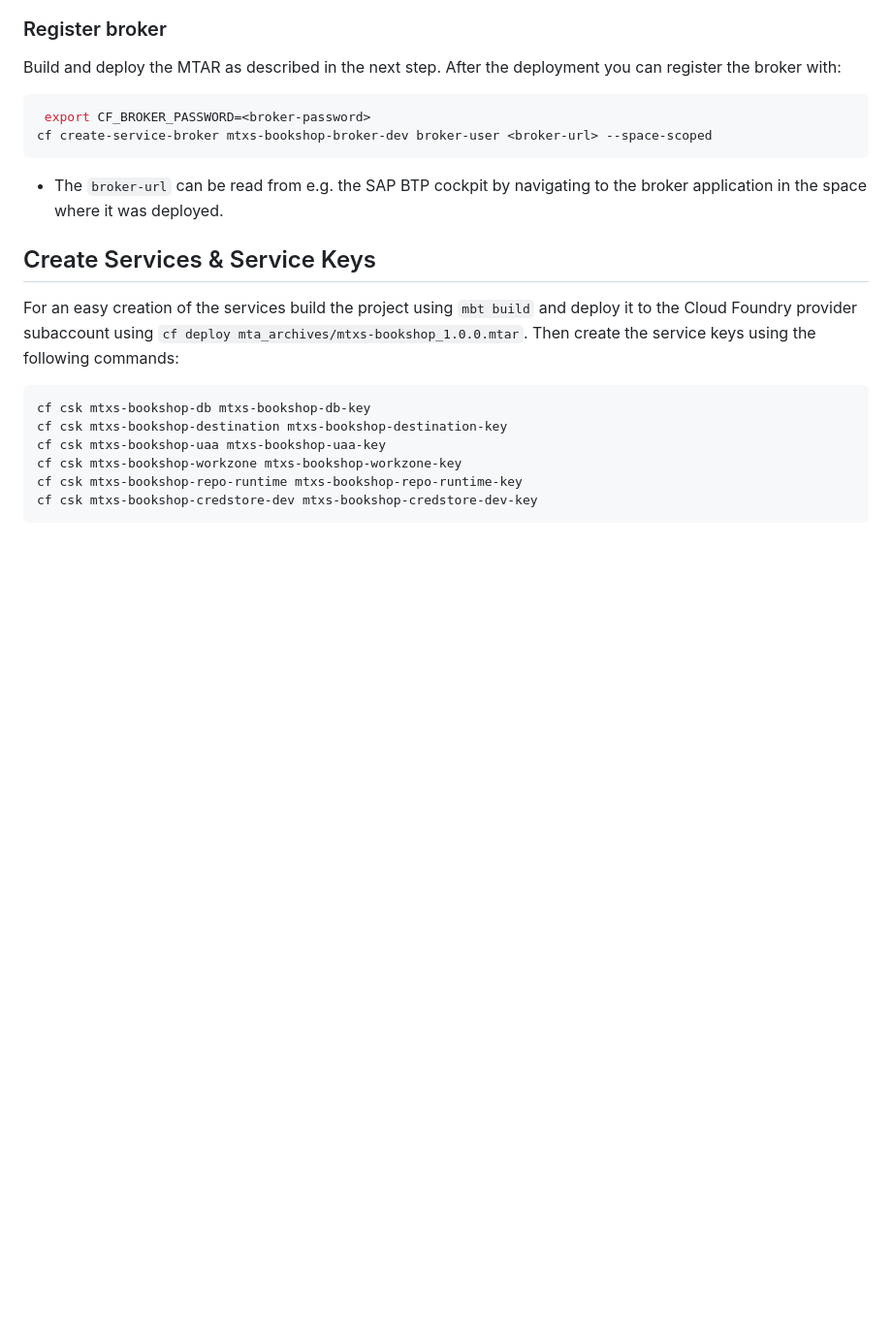
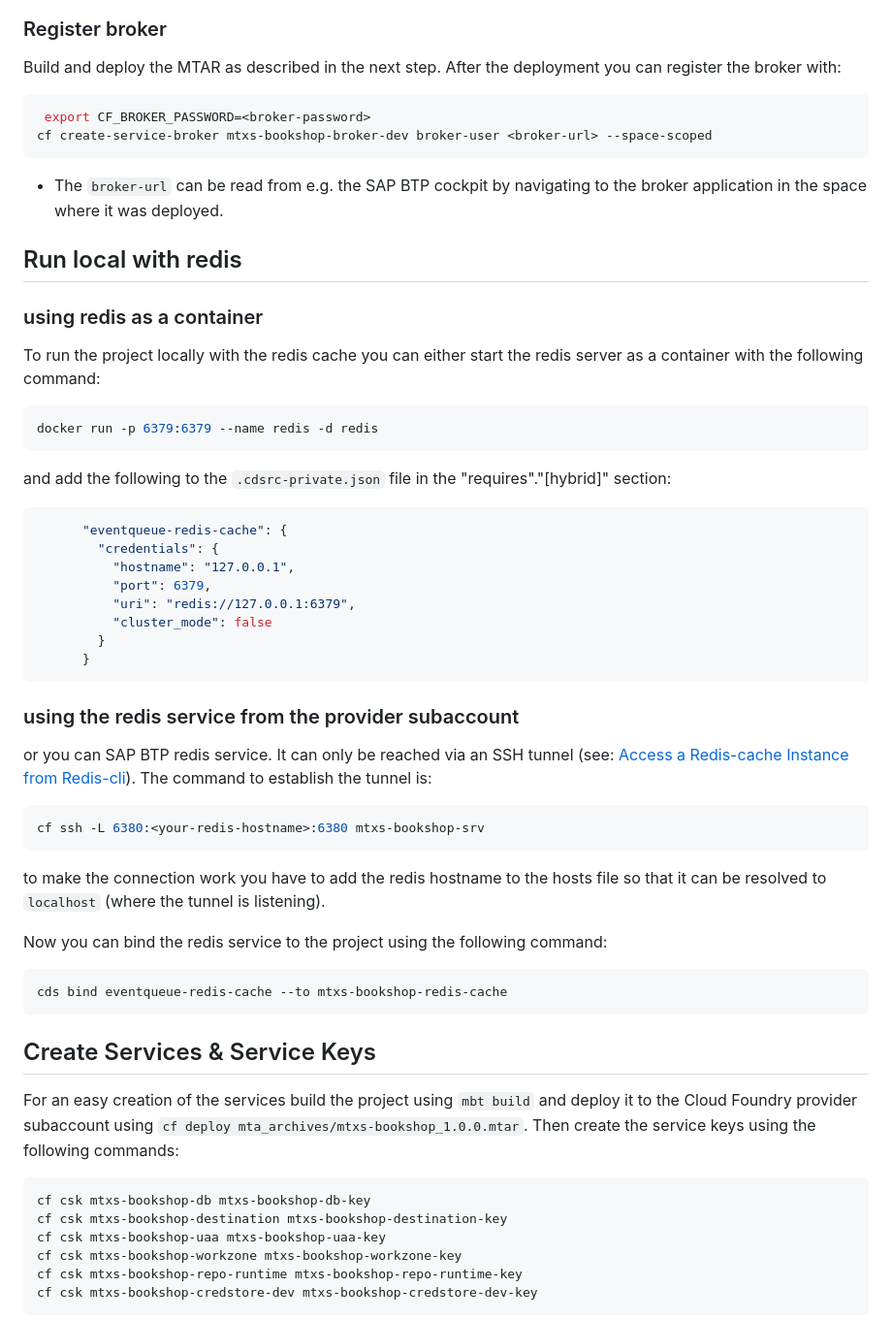
Before and after one commit to gregorwolf/mtxs-bookshop, a Markdown page: README.md, the part around the change. Shown: that part at 97% size. Drawn GitHub-style; blank space fills up the shorter version.

Commit message:
instructions how to use redis as a container or from BTP

````diff
--- a/README.md
+++ b/README.md
@@ -44,6 +44,45 @@ cf create-service-broker mtxs-bookshop-broker-dev broker-user <broker-url> --spa
 ```
 
 - The `broker-url` can be read from e.g. the SAP BTP cockpit by navigating to the broker application in the space where it was deployed.
+
+## Run local with redis
+
+### using redis as a container
+
+To run the project locally with the redis cache you can either start the redis server as a container with the following command:
+
+```bash
+docker run -p 6379:6379 --name redis -d redis
+```
+
+and add the following to the `.cdsrc-private.json` file in the "requires"."[hybrid]" section:
+
+```json
+      "eventqueue-redis-cache": {
+        "credentials": {
+          "hostname": "127.0.0.1",
+          "port": 6379,
+          "uri": "redis://127.0.0.1:6379",
+          "cluster_mode": false
+        }
+      }
+```
+
+### using the redis service from the provider subaccount
+
+or you can SAP BTP redis service. It can only be reached via an SSH tunnel (see: [Access a Redis-cache Instance from Redis-cli](https://help.sap.com/docs/redis-hyperscaler-option/redis-on-sap-btp-hyperscaler-option/access-redis-cache-instance-from-redis-cli)). The command to establish the tunnel is:
+
+```bash
+cf ssh -L 6380:<your-redis-hostname>:6380 mtxs-bookshop-srv
+```
+
+to make the connection work you have to add the redis hostname to the hosts file so that it can be resolved to `localhost` (where the tunnel is listening).
+
+Now you can bind the redis service to the project using the following command:
+
+```bash
+cds bind eventqueue-redis-cache --to mtxs-bookshop-redis-cache
+```
 
 ## Create Services & Service Keys
 
````
